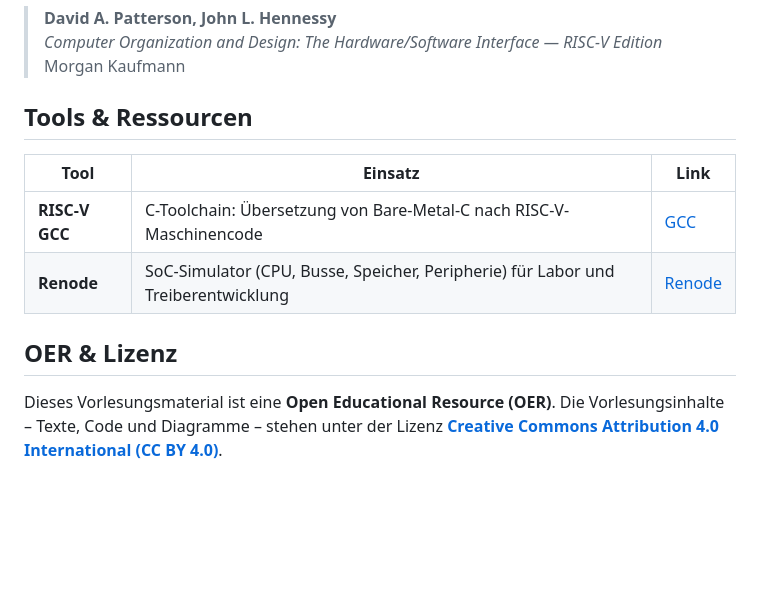
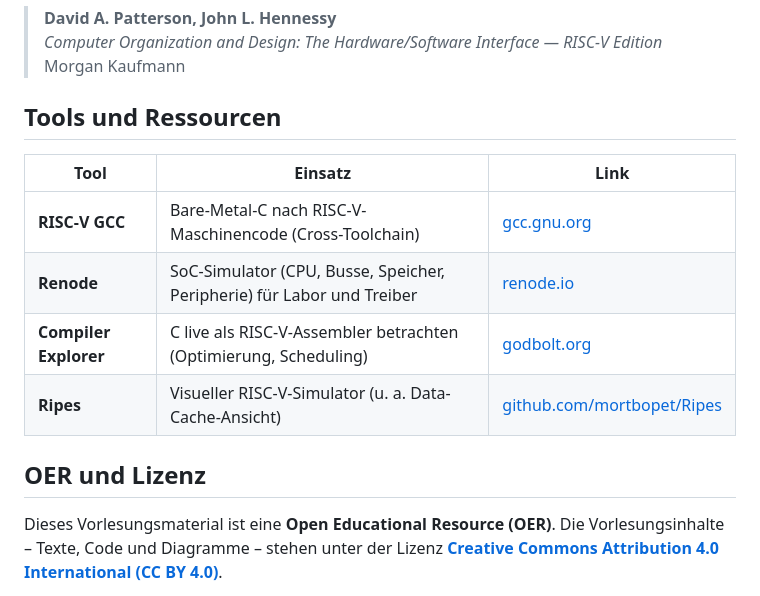
Before and after one commit to dantschi/mct3, a Markdown page: README.md, the part around one of its changes. GitHub-like rendering; blank space fills up the shorter version.

```diff
--- a/README.md
+++ b/README.md
@@ -42,14 +46,16 @@ Zur Vertiefung empfohlen:
 > *Computer Organization and Design: The Hardware/Software Interface — RISC-V Edition*
 > Morgan Kaufmann
 
-## Tools & Ressourcen
+## Tools und Ressourcen
 
 | Tool | Einsatz | Link |
 |------|---------|------|
-| **RISC-V GCC** | C-Toolchain: Übersetzung von Bare-Metal-C nach RISC-V-Maschinencode | [GCC](https://gcc.gnu.org/) |
-| **Renode** | SoC-Simulator (CPU, Busse, Speicher, Peripherie) für Labor und Treiberentwicklung | [Renode](https://renode.io/) |
+| **RISC-V GCC** | Bare-Metal-C nach RISC-V-Maschinencode (Cross-Toolchain) | [gcc.gnu.org](https://gcc.gnu.org/) |
+| **Renode** | SoC-Simulator (CPU, Busse, Speicher, Peripherie) für Labor und Treiber | [renode.io](https://renode.io/) |
+| **Compiler Explorer** | C live als RISC-V-Assembler betrachten (Optimierung, Scheduling) | [godbolt.org](https://godbolt.org/) |
+| **Ripes** | Visueller RISC-V-Simulator (u. a. Data-Cache-Ansicht) | [github.com/mortbopet/Ripes](https://github.com/mortbopet/Ripes) |
 
-## OER & Lizenz
+## OER und Lizenz
 
 Dieses Vorlesungsmaterial ist eine **Open Educational Resource (OER)**. Die Vorlesungsinhalte – Texte, Code und Diagramme – stehen unter der Lizenz **[Creative Commons Attribution 4.0 International (CC BY 4.0)](https://creativecommons.org/licenses/by/4.0/)**.
 
```
Also changed, not shown: other parts of README.md (+23 -19 lines).
